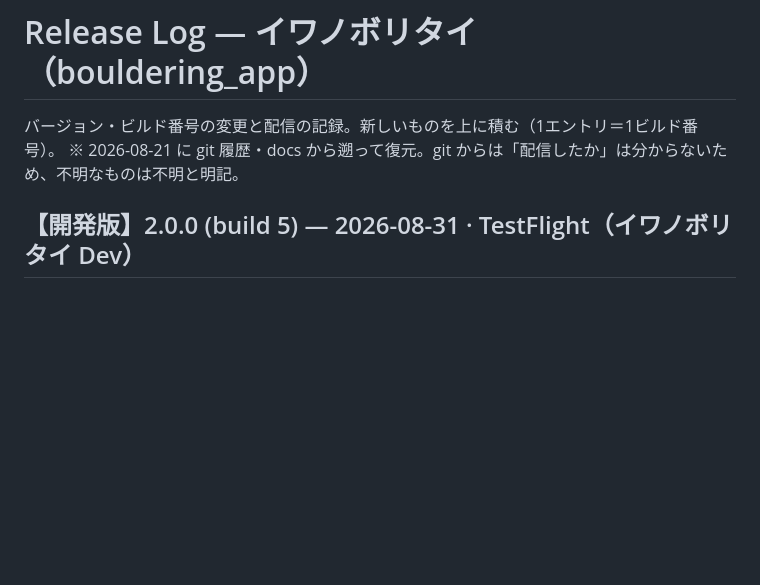
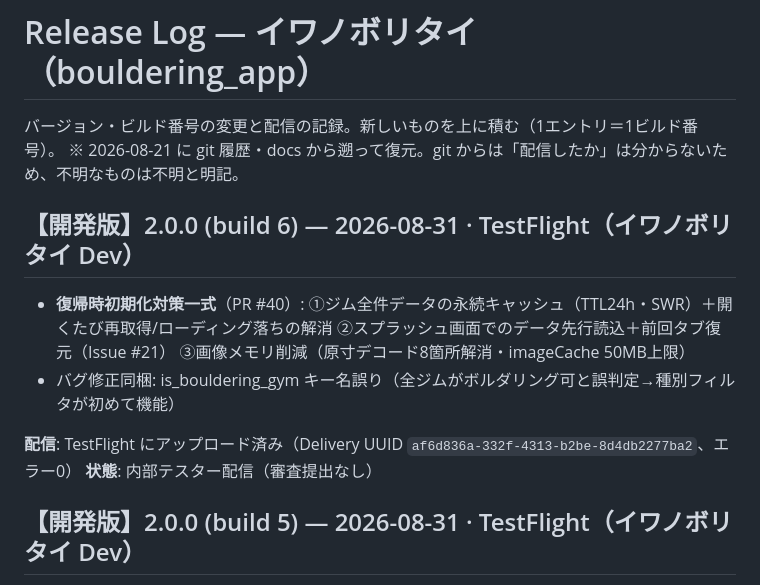
Before and after one commit to murakami-kaito-dev/bouldering_app, a Markdown page: .claude/docs/release-log.md, the part around the change. Rendered like a GitHub page; blank space fills up the shorter version.

Commit message:
docs: release-logに2.0.0+6のTestFlightアップロード実績を記録
Co-Authored-By: Claude Opus 4.8 <noreply@anthropic.com>
Claude-Session: https://claude.ai/code/session_01Kg3qE2t2JuXyhZqb5CaSq8

```diff
--- a/.claude/docs/release-log.md
+++ b/.claude/docs/release-log.md
@@ -2,6 +2,14 @@
 
 バージョン・ビルド番号の変更と配信の記録。新しいものを上に積む（1エントリ＝1ビルド番号）。
 ※ 2026-08-21 に git 履歴・docs から遡って復元。git からは「配信したか」は分からないため、不明なものは不明と明記。
+
+## 【開発版】2.0.0 (build 6) — 2026-08-31 · TestFlight（イワノボリタイ Dev）
+
+- **復帰時初期化対策一式**（PR #40）: ①ジム全件データの永続キャッシュ（TTL24h・SWR）＋開くたび再取得/ローディング落ちの解消 ②スプラッシュ画面でのデータ先行読込＋前回タブ復元（Issue #21） ③画像メモリ削減（原寸デコード8箇所解消・imageCache 50MB上限）
+- バグ修正同梱: is_bouldering_gym キー名誤り（全ジムがボルダリング可と誤判定→種別フィルタが初めて機能）
+
+**配信**: TestFlight にアップロード済み（Delivery UUID `af6d836a-332f-4313-b2be-8d4db2277ba2`、エラー0）
+**状態**: 内部テスター配信（審査提出なし）
 
 ## 【開発版】2.0.0 (build 5) — 2026-08-31 · TestFlight（イワノボリタイ Dev）
 
```
